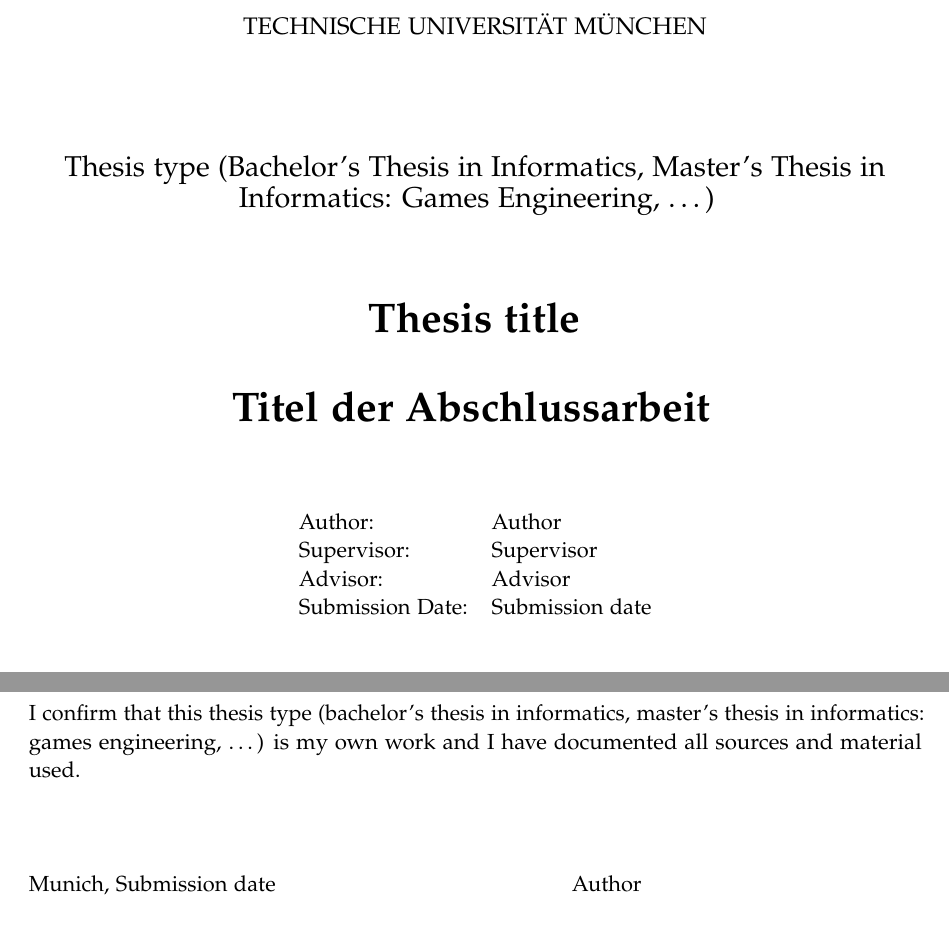
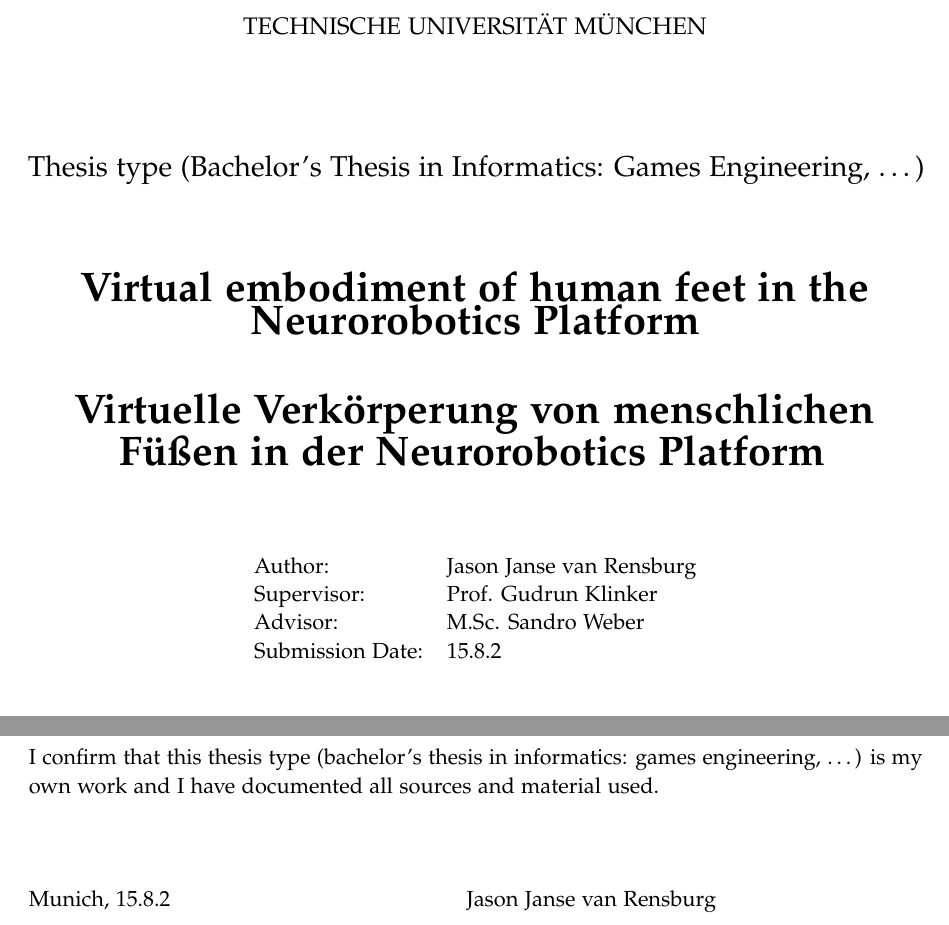
Before and after one commit to VoodaGod/BachelorarbeitLaTeX, a LaTeX thesis (main.tex): two parts of pages 2 and 3 of 15, joined at a grey line, cut so that both start at the same text. Compiled offline with pdfLaTeX.

Commit message:
set thesis information

```diff
--- a/main.tex
+++ b/main.tex
@@ -7,16 +7,16 @@
 % TODO: change citation style in settings
 \input{settings}
 
-% TODO: change thesis information
+% thesis information
 \newcommand*{\getUniversity}{Technische Universität München}
 \newcommand*{\getFaculty}{Department of Informatics}
-\newcommand*{\getTitle}{Thesis title}
-\newcommand*{\getTitleGer}{Titel der Abschlussarbeit}
-\newcommand*{\getAuthor}{Author}
-\newcommand*{\getDoctype}{Thesis type (Bachelor's Thesis in Informatics, Master's Thesis in Informatics: Games Engineering, \ldots)}
-\newcommand*{\getSupervisor}{Supervisor}
-\newcommand*{\getAdvisor}{Advisor}
-\newcommand*{\getSubmissionDate}{Submission date}
+\newcommand*{\getTitle}{Virtual embodiment of human feet in the Neurorobotics Platform}
+\newcommand*{\getTitleGer}{Virtuelle Verkörperung von menschlichen Füßen in der Neurorobotics Platform}
+\newcommand*{\getAuthor}{Jason Janse van Rensburg}
+\newcommand*{\getDoctype}{Thesis type (Bachelor's Thesis in Informatics: Games Engineering, \ldots)}
+\newcommand*{\getSupervisor}{Prof. Gudrun Klinker}
+\newcommand*{\getAdvisor}{M.Sc. Sandro Weber}
+\newcommand*{\getSubmissionDate}{15.8.2}
 \newcommand*{\getSubmissionLocation}{Munich}
 
 \begin{document}
```
